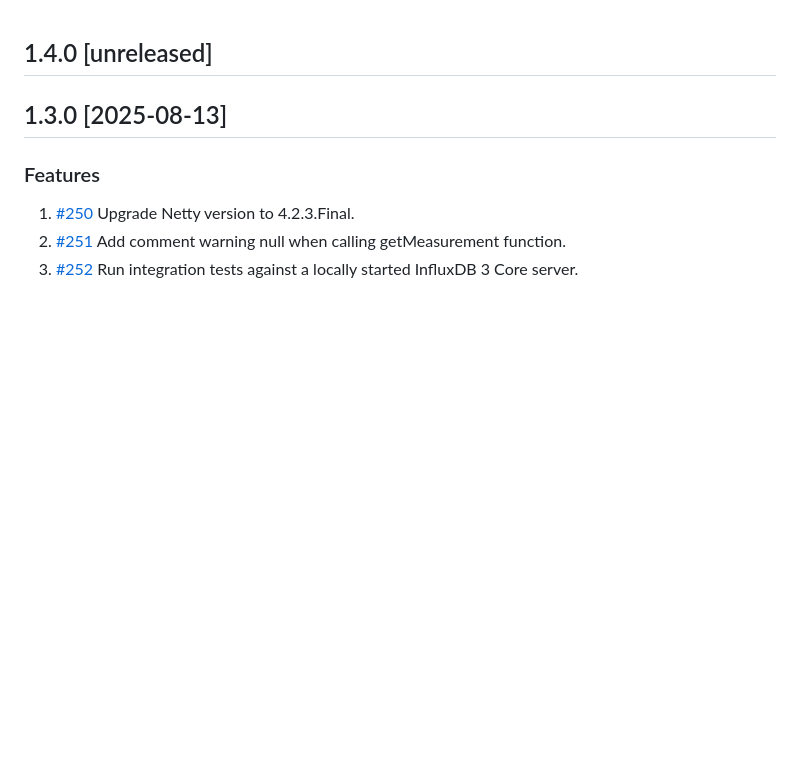
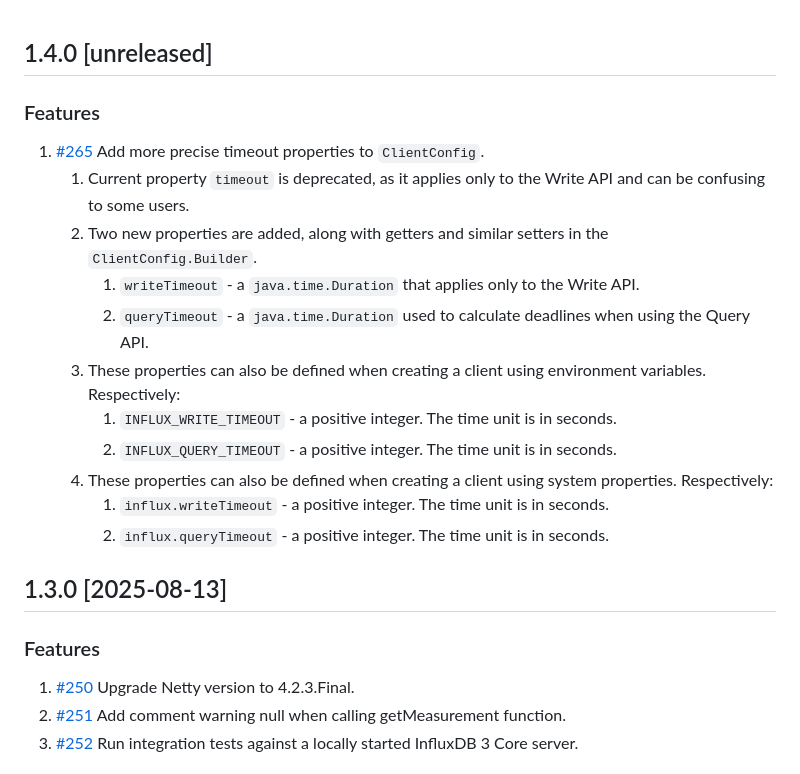
Before and after one commit to InfluxCommunity/influxdb3-java, a Markdown page: CHANGELOG.md, the part around the change. Rendered like a GitHub page; blank space fills up the shorter version.

Commit message:
docs: update CHANGELOG.md

```diff
--- a/CHANGELOG.md
+++ b/CHANGELOG.md
@@ -1,4 +1,18 @@
 ## 1.4.0 [unreleased]
+
+### Features
+
+1. [#265](https://github.com/InfluxCommunity/influxdb3-java/pull/265) Add more precise timeout properties to `ClientConfig`.
+   1. Current property `timeout` is deprecated, as it applies only to the Write API and can be confusing to some users.
+   2. Two new properties are added, along with getters and similar setters in the `ClientConfig.Builder`.
+      1. `writeTimeout` - a `java.time.Duration` that applies only to the Write API.
+      2. `queryTimeout` - a `java.time.Duration` used to calculate deadlines when using the Query API.
+   3. These properties can also be defined when creating a client using environment variables. Respectively:
+      1. `INFLUX_WRITE_TIMEOUT` - a positive integer.  The time unit is in seconds.
+      2. `INFLUX_QUERY_TIMEOUT` - a positive integer.  The time unit is in seconds.
+   4. These properties can also be defined when creating a client using system properties. Respectively:
+      1. `influx.writeTimeout` - a positive integer.  The time unit is in seconds.
+      2. `influx.queryTimeout` - a positive integer.  The time unit is in seconds.
 
 ## 1.3.0 [2025-08-13]
 
```
